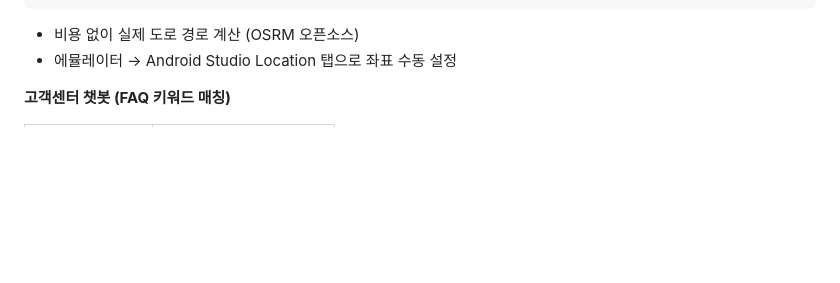
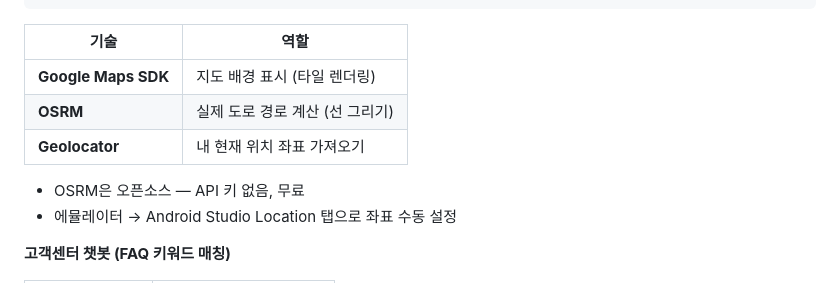
Before and after one commit to minsung6167/Bus_app, a Markdown page: docs/presentation/final_slides.md, the part around the change. Drawn GitHub-style; blank space fills up the shorter version.

Commit message:
docs: 지도 슬라이드에 Google Maps SDK·OSRM·Geolocator 역할 표 추가
Co-Authored-By: Claude Sonnet 4.6 <noreply@anthropic.com>

````diff
--- a/docs/presentation/final_slides.md
+++ b/docs/presentation/final_slides.md
@@ -451,7 +451,13 @@ OSRM API → 실제 도로 경로 계산
 폴리라인 + 예상 소요시간 표시
 ```
 
-- 비용 없이 실제 도로 경로 계산 (OSRM 오픈소스)
+| 기술 | 역할 |
+|---|---|
+| **Google Maps SDK** | 지도 배경 표시 (타일 렌더링) |
+| **OSRM** | 실제 도로 경로 계산 (선 그리기) |
+| **Geolocator** | 내 현재 위치 좌표 가져오기 |
+
+- OSRM은 오픈소스 — API 키 없음, 무료
 - 에뮬레이터 → Android Studio Location 탭으로 좌표 수동 설정
 
 </div>
````
